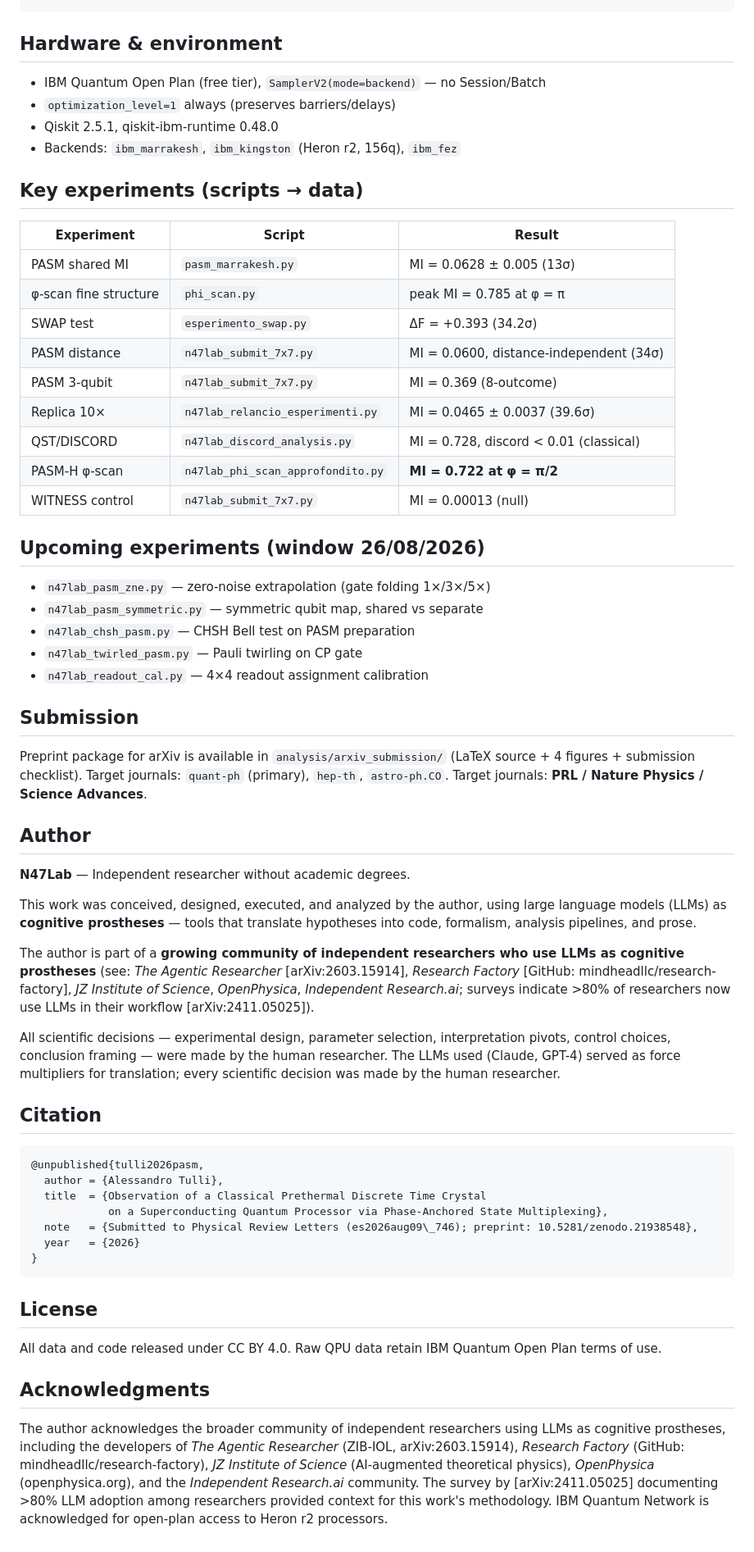
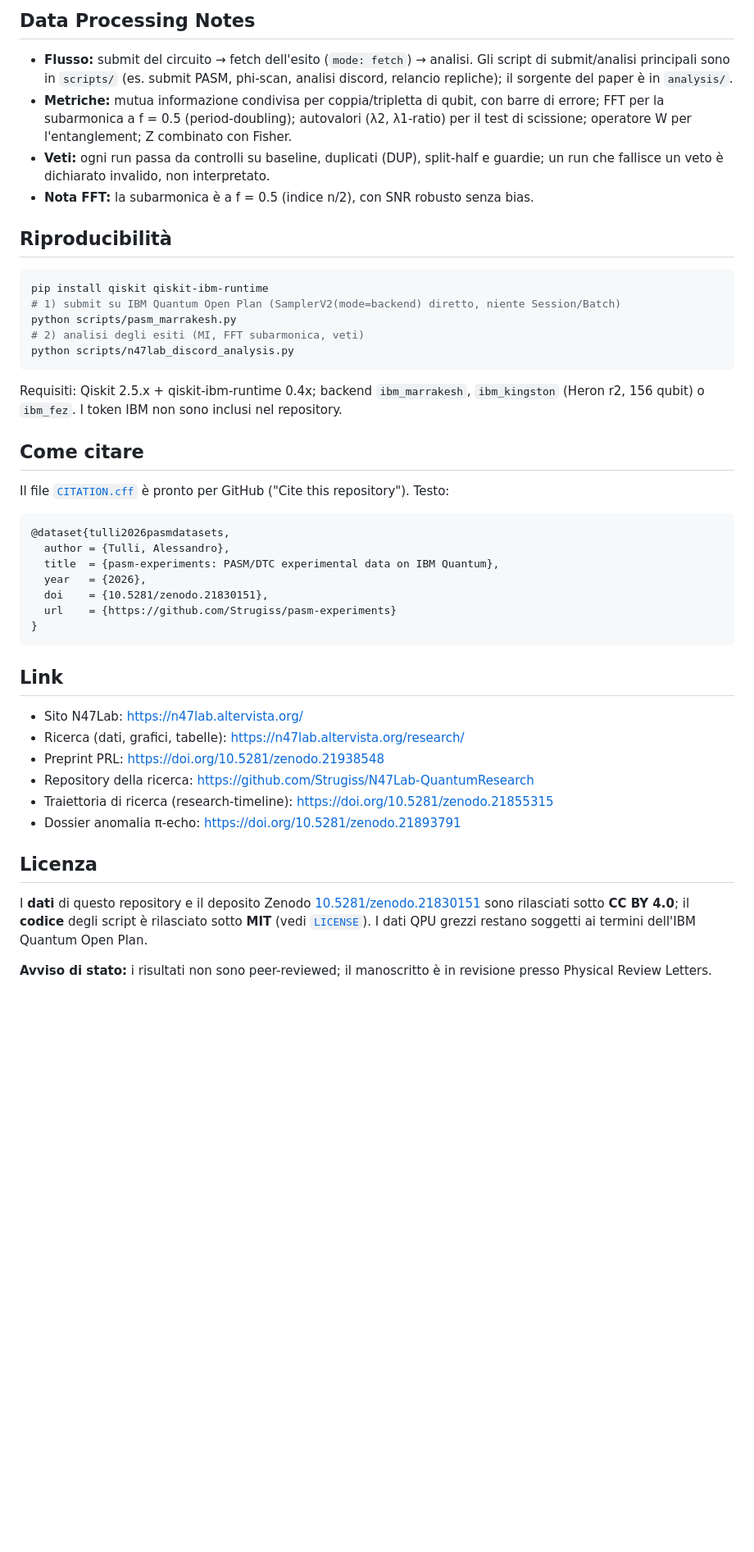
Before and after one commit to Strugiss/pasm-experiments, a Markdown page: README.md, the part around one of its changes. Shown at 82% size. Rendered like a GitHub page; blank space fills up the shorter version.

Commit message:
Aggiorna README: struttura 2026, badge, screenshot, link al sito

````diff
--- a/README.md
+++ b/README.md
@@ -35,66 +49,47 @@ pasm-experiments/
+## Data Processing Notes
+
+- **Flusso:** submit del circuito → fetch dell'esito (`mode: fetch`) → analisi. Gli script di submit/analisi principali sono in `scripts/` (es. submit PASM, phi-scan, analisi discord, relancio repliche); il sorgente del paper è in `analysis/`.
+- **Metriche:** mutua informazione condivisa per coppia/tripletta di qubit, con barre di errore; FFT per la subarmonica a f = 0.5 (period-doubling); autovalori (λ2, λ1-ratio) per il test di scissione; operatore W per l'entanglement; Z combinato con Fisher.
+- **Veti:** ogni run passa da controlli su baseline, duplicati (DUP), split-half e guardie; un run che fallisce un veto è dichiarato invalido, non interpretato.
+- **Nota FFT:** la subarmonica è a f = 0.5 (indice n/2), con SNR robusto senza bias.
+
+## Riproducibilità
+
+```bash
+pip install qiskit qiskit-ibm-runtime
+# 1) submit su IBM Quantum Open Plan (SamplerV2(mode=backend) diretto, niente Session/Batch)
+python scripts/pasm_marrakesh.py
+# 2) analisi degli esiti (MI, FFT subarmonica, veti)
+python scripts/n47lab_discord_analysis.py
 ```
 
-## Hardware & environment
+Requisiti: Qiskit 2.5.x + qiskit-ibm-runtime 0.4x; backend `ibm_marrakesh`, `ibm_kingston` (Heron r2, 156 qubit) o `ibm_fez`. I token IBM non sono inclusi nel repository.
 
-- IBM Quantum Open Plan (free tier), `SamplerV2(mode=backend)` — no Session/Batch
-- `optimization_level=1` always (preserves barriers/delays)
-- Qiskit 2.5.1, qiskit-ibm-runtime 0.48.0
-- Backends: `ibm_marrakesh`, `ibm_kingston` (Heron r2, 156q), `ibm_fez`
+## Come citare
 
-## Key experiments (scripts → data)
-
-| Experiment | Script | Result |
-|---|---|---|
-| PASM shared MI | `pasm_marrakesh.py` | MI = 0.0628 ± 0.005 (13σ) |
-| φ-scan fine structure | `phi_scan.py` | peak MI = 0.785 at φ = π |
-| SWAP test | `esperimento_swap.py` | ΔF = +0.393 (34.2σ) |
-| PASM distance | `n47lab_submit_7x7.py` | MI = 0.0600, distance-independent (34σ) |
-| PASM 3-qubit | `n47lab_submit_7x7.py` | MI = 0.369 (8-outcome) |
-| Replica 10× | `n47lab_relancio_esperimenti.py` | MI = 0.0465 ± 0.0037 (39.6σ) |
-| QST/DISCORD | `n47lab_discord_analysis.py` | MI = 0.728, discord < 0.01 (classical) |
-| PASM-H φ-scan | `n47lab_phi_scan_approfondito.py` | **MI = 0.722 at φ = π/2** |
-| WITNESS control | `n47lab_submit_7x7.py` | MI = 0.00013 (null) |
-
-## Upcoming experiments (window 26/08/2026)
-
-- `n47lab_pasm_zne.py` — zero-noise extrapolation (gate folding 1×/3×/5×)
-- `n47lab_pasm_symmetric.py` — symmetric qubit map, shared vs separate
-- `n47lab_chsh_pasm.py` — CHSH Bell test on PASM preparation
-- `n47lab_twirled_pasm.py` — Pauli twirling on CP gate
-- `n47lab_readout_cal.py` — 4×4 readout assignment calibration
-
-## Submission
-
-Preprint package for arXiv is available in `analysis/arxiv_submission/`
-(LaTeX source + 4 figures + submission checklist). Target journals:
-`quant-ph` (primary), `hep-th`, `astro-ph.CO`. Target journals: **PRL / Nature Physics / Science Advances**.
-
-## Author
-
-**N47Lab** — Independent researcher without academic degrees.
-
-This work was conceived, designed, executed, and analyzed by the author, using large language models (LLMs) as **cognitive prostheses** — tools that translate hypotheses into code, formalism, analysis pipelines, and prose.
-
-The author is part of a **growing community of independent researchers who use LLMs as cognitive prostheses** (see: *The Agentic Researcher* [arXiv:2603.15914], *Research Factory* [GitHub: mindheadllc/research-factory], *JZ Institute of Science*, *OpenPhysica*, *Independent Research.ai*; surveys indicate >80% of researchers now use LLMs in their workflow [arXiv:2411.05025]).
-
-All scientific decisions — experimental design, parameter selection, interpretation pivots, control choices, conclusion framing — were made by the human researcher. The LLMs used (Claude, GPT-4) served as force multipliers for translation; every scientific decision was made by the human researcher.
-
-## Citation
+Il file [`CITATION.cff`](CITATION.cff) è pronto per GitHub ("Cite this repository"). Testo:
 
 ```bibtex
-@unpublished{tulli2026pasm,
-  author = {Alessandro Tulli},
-  title  = {Observation of a Classical Prethermal Discrete Time Crystal
-            on a Superconducting Quantum Processor via Phase-Anchored State Multiplexing},
-  note   = {Submitted to Physical Review Letters (es2026aug09\_746); preprint: 10.5281/zenodo.21938548},
-  year   = {2026}
+@dataset{tulli2026pasmdatasets,
+  author = {Tulli, Alessandro},
+  title  = {pasm-experiments: PASM/DTC experimental data on IBM Quantum},
+  year   = {2026},
+  doi    = {10.5281/zenodo.21830151},
+  url    = {https://github.com/Strugiss/pasm-experiments}
 }
 ```
 
-## License
+## Link
 
-All data and code released under CC BY 4.0. Raw QPU data retain IBM Quantum Open Plan terms of use.
+- Sito N47Lab: <https://n47lab.altervista.org/>
+- Ricerca (dati, grafici, tabelle): <https://n47lab.altervista.org/research/>
+- Preprint PRL: <https://doi.org/10.5281/zenodo.21938548>
+- Repository della ricerca: <https://github.com/Strugiss/N47Lab-QuantumResearch>
+- Traiettoria di ricerca (research-timeline): <https://doi.org/10.5281/zenodo.21855315>
+- Dossier anomalia π-echo: <https://doi.org/10.5281/zenodo.21893791>
 
-## Acknowledgments
+## Licenza
 
-The author acknowledges the broader community of independent researchers using LLMs as cognitive prostheses, including the developers of *The Agentic Researcher* (ZIB-IOL, arXiv:2603.15914), *Research Factory* (GitHub: mindheadllc/research-factory), *JZ Institute of Science* (AI-augmented theoretical physics), *OpenPhysica* (openphysica.org), and the *Independent Research.ai* community. The survey by [arXiv:2411.05025] documenting >80% LLM adoption among researchers provided context for this work's methodology. IBM Quantum Network is acknowledged for open-plan access to Heron r2 processors.
+I **dati** di questo repository e il deposito Zenodo [10.5281/zenodo.21830151](https://doi.org/10.5281/zenodo.21830151) sono rilasciati sotto **CC BY 4.0**; il **codice** degli script è rilasciato sotto **MIT** (vedi [`LICENSE`](LICENSE)). I dati QPU grezzi restano soggetti ai termini dell'IBM Quantum Open Plan.
+
+**Avviso di stato:** i risultati non sono peer-reviewed; il manoscritto è in revisione presso Physical Review Letters.
````
Also changed, not shown: other parts of README.md (+40 -26 lines).
